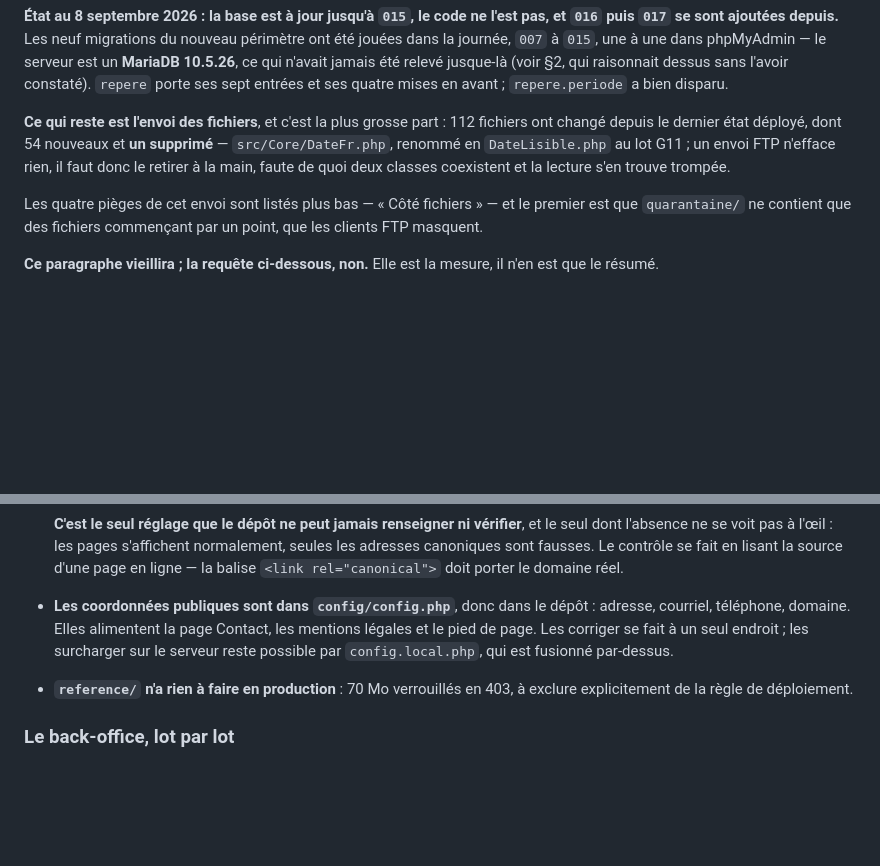
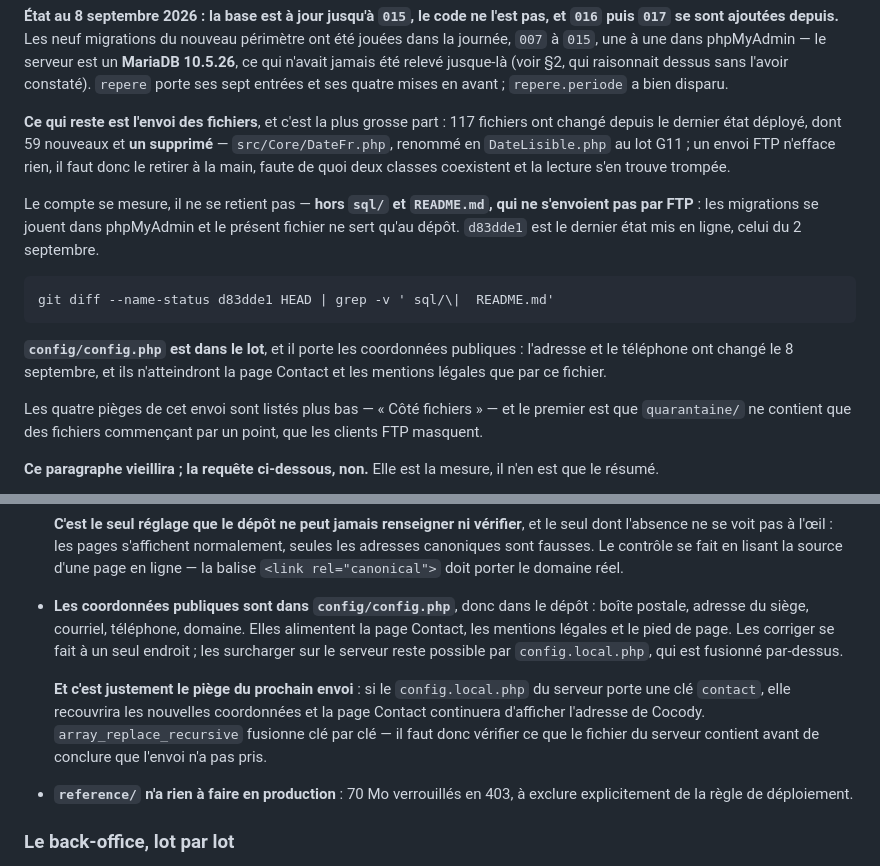
Before and after one commit to ekassi-wgy/wslivreyace, a Markdown page: README.md, 2 parts joined by grey strips. Drawn GitHub-style; blank space fills up the shorter version.

Commit message:
README : le compte des fichiers à envoyer, et le piège du config local
Le lot G12, la nouvelle adresse et le lien du pied de page ont fait bouger le
compte : 117 fichiers ont changé depuis le dernier état déployé, dont 59
nouveaux. La commande qui le mesure est écrite à côté du chiffre, avec le
commit de référence — un nombre sans sa mesure vieillit sans prévenir, et
celui-ci a déjà vieilli deux fois.

Le compte exclut `sql/` et `README.md`, qui ne partent pas par FTP : les
migrations se jouent dans phpMyAdmin, ce fichier ne sert qu'au dépôt.

Un piège de plus au prochain envoi : `config/config.php` porte les coordonnées
publiques, qui ont changé, mais un `config.local.php` du serveur portant une
clé `contact` les recouvrirait — `array_replace_recursive` fusionne clé par
clé, et la page Contact continuerait d'afficher l'adresse de Cocody sans que
rien ne signale l'écart.

Co-Authored-By: Claude Opus 5 <noreply@anthropic.com>
Claude-Session: https://claude.ai/code/session_01BV6cTfhxycpKWe4QjwtzQ6

```diff
--- a/README.md
+++ b/README.md
@@ -1301,11 +1301,22 @@ n'avait jamais été relevé jusque-là (voir §2, qui raisonnait dessus sans
 l'avoir constaté). `repere` porte ses sept entrées et ses quatre mises en avant ;
 `repere.periode` a bien disparu.
 
-**Ce qui reste est l'envoi des fichiers**, et c'est la plus grosse part : 112
-fichiers ont changé depuis le dernier état déployé, dont 54 nouveaux et **un
+**Ce qui reste est l'envoi des fichiers**, et c'est la plus grosse part : 117
+fichiers ont changé depuis le dernier état déployé, dont 59 nouveaux et **un
 supprimé** — `src/Core/DateFr.php`, renommé en `DateLisible.php` au lot G11 ;
 un envoi FTP n'efface rien, il faut donc le retirer à la main, faute de quoi
 deux classes coexistent et la lecture s'en trouve trompée.
+
+Le compte se mesure, il ne se retient pas — **hors `sql/` et `README.md`, qui
+ne s'envoient pas par FTP** : les migrations se jouent dans phpMyAdmin et le
+présent fichier ne sert qu'au dépôt. `d83dde1` est le dernier état mis en
+ligne, celui du 2 septembre.
+
+    git diff --name-status d83dde1 HEAD | grep -v '	sql/\|	README.md'
+
+**`config/config.php` est dans le lot**, et il porte les coordonnées publiques :
+l'adresse et le téléphone ont changé le 8 septembre, et ils n'atteindront la
+page Contact et les mentions légales que par ce fichier.
 
 Les quatre pièges de cet envoi sont listés plus bas — « Côté fichiers » — et le
 premier est que `quarantaine/` ne contient que des fichiers commençant par un
@@ -1446,10 +1457,16 @@ valent pour tout déploiement futur :
   en lisant la source d'une page en ligne — la balise `<link rel="canonical">`
   doit porter le domaine réel.
 - **Les coordonnées publiques sont dans `config/config.php`**, donc dans le
-  dépôt : adresse, courriel, téléphone, domaine. Elles alimentent la page
-  Contact, les mentions légales et le pied de page. Les corriger se fait à un
-  seul endroit ; les surcharger sur le serveur reste possible par
-  `config.local.php`, qui est fusionné par-dessus.
+  dépôt : boîte postale, adresse du siège, courriel, téléphone, domaine. Elles
+  alimentent la page Contact, les mentions légales et le pied de page. Les
+  corriger se fait à un seul endroit ; les surcharger sur le serveur reste
+  possible par `config.local.php`, qui est fusionné par-dessus.
+
+  **Et c'est justement le piège du prochain envoi** : si le `config.local.php`
+  du serveur porte une clé `contact`, elle recouvrira les nouvelles
+  coordonnées et la page Contact continuera d'afficher l'adresse de Cocody.
+  `array_replace_recursive` fusionne clé par clé — il faut donc vérifier ce que
+  le fichier du serveur contient avant de conclure que l'envoi n'a pas pris.
 - **`reference/` n'a rien à faire en production** : 70 Mo verrouillés en 403,
   à exclure explicitement de la règle de déploiement.
 
```
